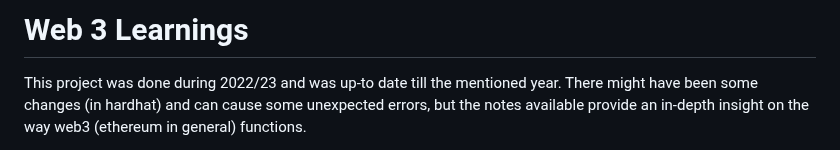
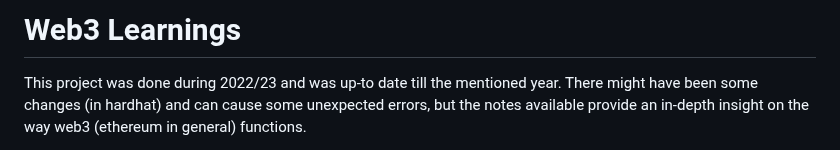
Before and after one commit to PranavRJoshi/Solidity-Learnings, a Markdown page: README.md, the part around the change. GitHub-like rendering.

```diff
--- a/README.md
+++ b/README.md
@@ -1,4 +1,4 @@
-# Web 3 Learnings
+# Web3 Learnings
 This project was done during 2022/23 and was up-to date till the mentioned year. There might have been some changes (in hardhat) and can cause some unexpected errors, but the notes available provide an in-depth insight on the way web3 (ethereum in general) functions.
 
 [Link to the reference video](https://www.youtube.com/watch?v=gyMwXuJrbJQ)
```
